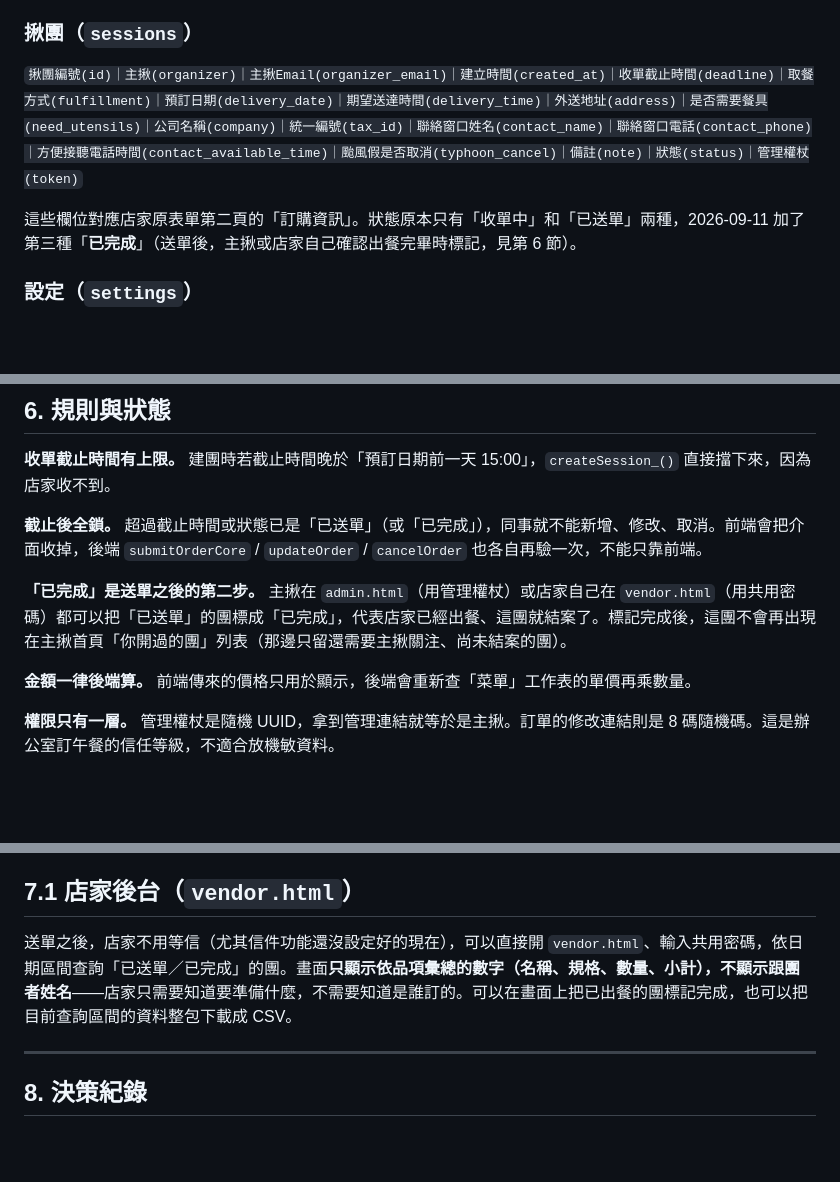
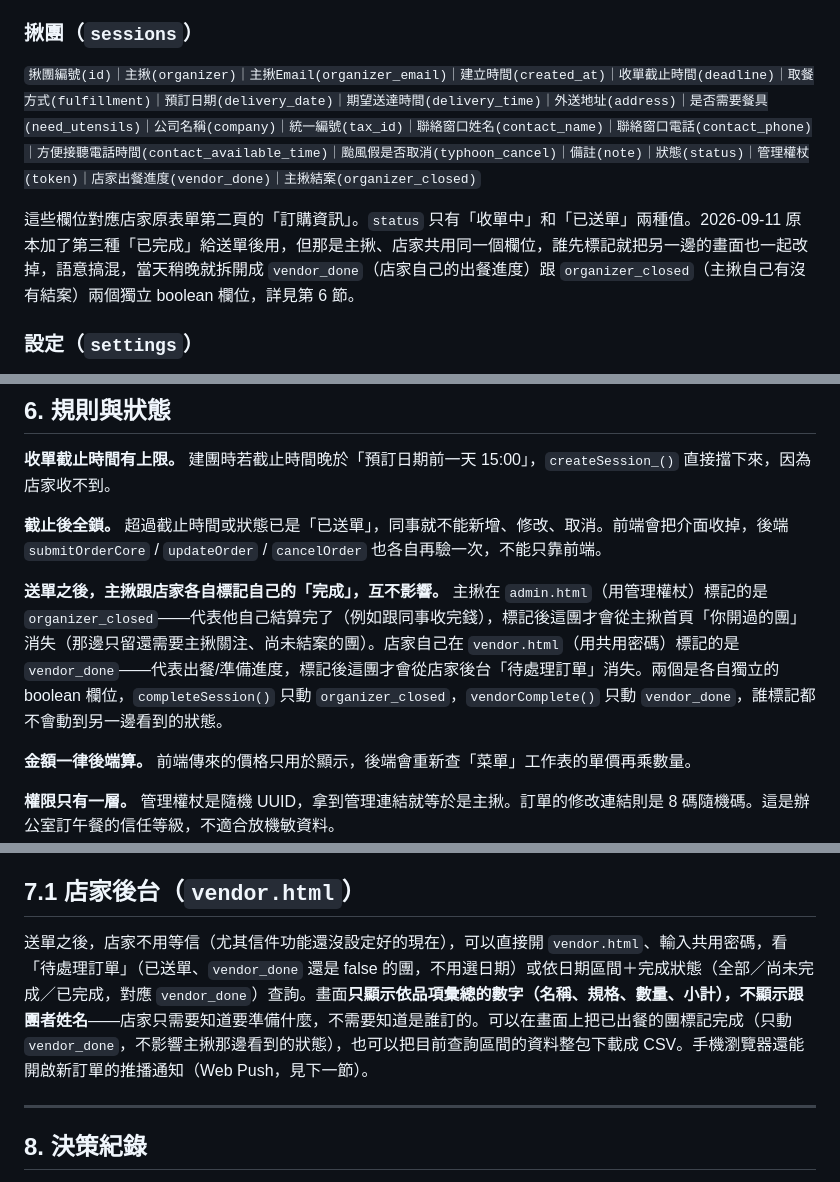
Before and after one commit to wchenyou/Aoaobrunch_officeorder, a Markdown page: SPEC.md, 3 parts joined by grey strips. Drawn GitHub-style; blank space fills up the shorter version.

Commit message:
文件更新：說明主揪／店家的標記完成已經拆成兩個獨立欄位
Co-Authored-By: Claude Sonnet 5 <noreply@anthropic.com>

```diff
--- a/SPEC.md
+++ b/SPEC.md
@@ -102,9 +102,9 @@
 一個人點三樣就是三列，共用同一個訂單編號。取消是把狀態改成「已取消」（軟刪除，留紀錄），修改是刪掉舊列、用同一個訂單編號重寫。
 
 ### 揪團（`sessions`）
-`揪團編號(id)｜主揪(organizer)｜主揪Email(organizer_email)｜建立時間(created_at)｜收單截止時間(deadline)｜取餐方式(fulfillment)｜預訂日期(delivery_date)｜期望送達時間(delivery_time)｜外送地址(address)｜是否需要餐具(need_utensils)｜公司名稱(company)｜統一編號(tax_id)｜聯絡窗口姓名(contact_name)｜聯絡窗口電話(contact_phone)｜方便接聽電話時間(contact_available_time)｜颱風假是否取消(typhoon_cancel)｜備註(note)｜狀態(status)｜管理權杖(token)`
+`揪團編號(id)｜主揪(organizer)｜主揪Email(organizer_email)｜建立時間(created_at)｜收單截止時間(deadline)｜取餐方式(fulfillment)｜預訂日期(delivery_date)｜期望送達時間(delivery_time)｜外送地址(address)｜是否需要餐具(need_utensils)｜公司名稱(company)｜統一編號(tax_id)｜聯絡窗口姓名(contact_name)｜聯絡窗口電話(contact_phone)｜方便接聽電話時間(contact_available_time)｜颱風假是否取消(typhoon_cancel)｜備註(note)｜狀態(status)｜管理權杖(token)｜店家出餐進度(vendor_done)｜主揪結案(organizer_closed)`
 
-這些欄位對應店家原表單第二頁的「訂購資訊」。狀態原本只有「收單中」和「已送單」兩種，2026-09-11 加了第三種「**已完成**」（送單後，主揪或店家自己確認出餐完畢時標記，見第 6 節）。
+這些欄位對應店家原表單第二頁的「訂購資訊」。`status` 只有「收單中」和「已送單」兩種值。2026-09-11 原本加了第三種「已完成」給送單後用，但那是主揪、店家共用同一個欄位，誰先標記就把另一邊的畫面也一起改掉，語意搞混，當天稍晚就拆開成 `vendor_done`（店家自己的出餐進度）跟 `organizer_closed`（主揪自己有沒有結案）兩個獨立 boolean 欄位，詳見第 6 節。
 
 ### 設定（`settings`）
 `key｜value`。店家收單Email、颱風假政策文字、店家電話地址、低消金額、外送範圍公里數、前端網址，加上搬家後新增的**寄件人Email**／**寄信Gmail應用程式密碼**／**寄件人名稱**（Gmail SMTP 寄信設定）跟**店家後台密碼**（`vendor.html` 登入用）。純文字，隨時可在 Supabase 的 Table Editor 改。（`寄信API金鑰` 是搬家初期用過的 Resend 設定，後來改用 Gmail 就沒在用了，留著沒刪。）
@@ -115,9 +115,9 @@
 
 **收單截止時間有上限。** 建團時若截止時間晚於「預訂日期前一天 15:00」，`createSession_()` 直接擋下來，因為店家收不到。
 
-**截止後全鎖。** 超過截止時間或狀態已是「已送單」（或「已完成」），同事就不能新增、修改、取消。前端會把介面收掉，後端 `submitOrderCore` / `updateOrder` / `cancelOrder` 也各自再驗一次，不能只靠前端。
+**截止後全鎖。** 超過截止時間或狀態已是「已送單」，同事就不能新增、修改、取消。前端會把介面收掉，後端 `submitOrderCore` / `updateOrder` / `cancelOrder` 也各自再驗一次，不能只靠前端。
 
-**「已完成」是送單之後的第二步。** 主揪在 `admin.html`（用管理權杖）或店家自己在 `vendor.html`（用共用密碼）都可以把「已送單」的團標成「已完成」，代表店家已經出餐、這團就結案了。標記完成後，這團不會再出現在主揪首頁「你開過的團」列表（那邊只留還需要主揪關注、尚未結案的團）。
+**送單之後，主揪跟店家各自標記自己的「完成」，互不影響。** 主揪在 `admin.html`（用管理權杖）標記的是 `organizer_closed`——代表他自己結算完了（例如跟同事收完錢），標記後這團才會從主揪首頁「你開過的團」消失（那邊只留還需要主揪關注、尚未結案的團）。店家自己在 `vendor.html`（用共用密碼）標記的是 `vendor_done`——代表出餐/準備進度，標記後這團才會從店家後台「待處理訂單」消失。兩個是各自獨立的 boolean 欄位，`completeSession()` 只動 `organizer_closed`，`vendorComplete()` 只動 `vendor_done`，誰標記都不會動到另一邊看到的狀態。
 
 **金額一律後端算。** 前端傳來的價格只用於顯示，後端會重新查「菜單」工作表的單價再乘數量。
 
@@ -135,7 +135,7 @@
 
 ## 7.1 店家後台（`vendor.html`）
 
-送單之後，店家不用等信（尤其信件功能還沒設定好的現在），可以直接開 `vendor.html`、輸入共用密碼，依日期區間查詢「已送單／已完成」的團。畫面**只顯示依品項彙總的數字（名稱、規格、數量、小計），不顯示跟團者姓名**——店家只需要知道要準備什麼，不需要知道是誰訂的。可以在畫面上把已出餐的團標記完成，也可以把目前查詢區間的資料整包下載成 CSV。
+送單之後，店家不用等信（尤其信件功能還沒設定好的現在），可以直接開 `vendor.html`、輸入共用密碼，看「待處理訂單」（已送單、`vendor_done` 還是 false 的團，不用選日期）或依日期區間＋完成狀態（全部／尚未完成／已完成，對應 `vendor_done`）查詢。畫面**只顯示依品項彙總的數字（名稱、規格、數量、小計），不顯示跟團者姓名**——店家只需要知道要準備什麼，不需要知道是誰訂的。可以在畫面上把已出餐的團標記完成（只動 `vendor_done`，不影響主揪那邊看到的狀態），也可以把目前查詢區間的資料整包下載成 CSV。手機瀏覽器還能開啟新訂單的推播通知（Web Push，見下一節）。
 
 ---
 
```
Also changed, not shown: CLAUDE.md (+1 -1 lines).
